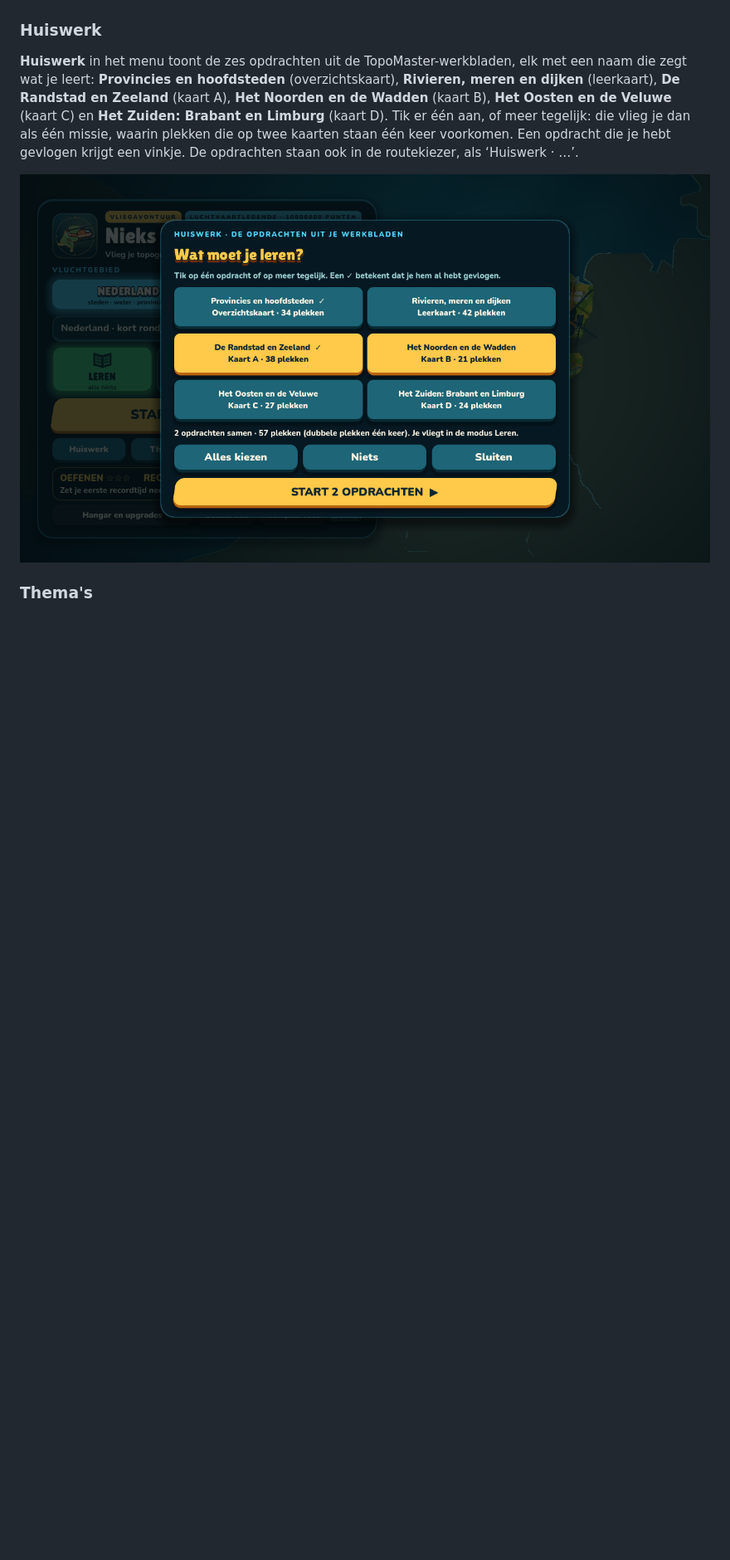
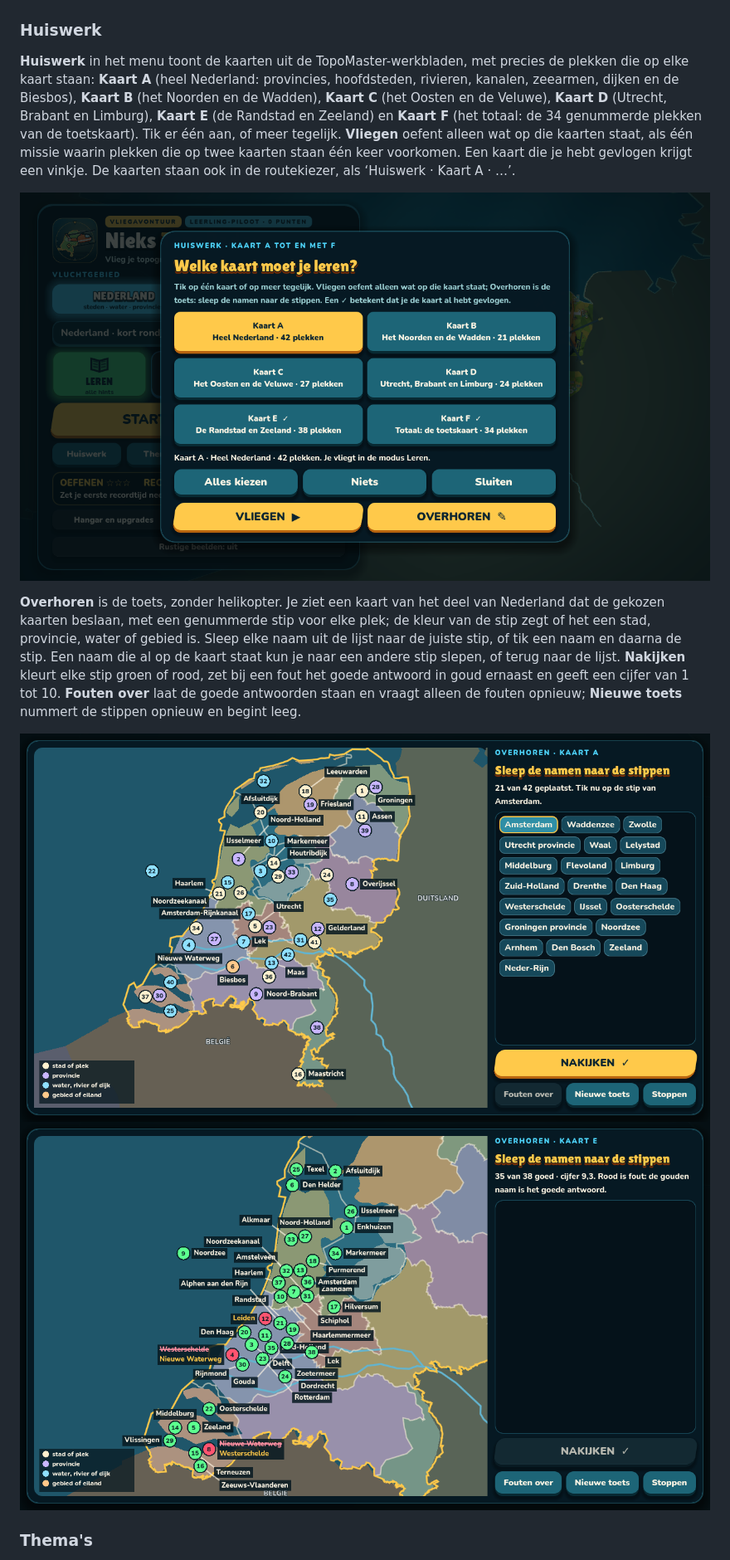
Before and after one commit to koenvincent/TopoRotor, a Markdown page: README.md, the part around one of its changes. Shown at 83% size. Rendered like a GitHub page; pictures changed too: docs/screenshots/preview-huiswerk.png, docs/screenshots/preview-overhoren-nakijken.png (added), docs/screenshots/preview-overhoren.png (added); blank space fills up the shorter version.

```diff
--- a/README.md
+++ b/README.md
@@ -79,9 +79,14 @@ Met **Piloot: …** in het menu open je het pilotenscherm. Maak tot acht piloten
 
 ### Huiswerk
 
-**Huiswerk** in het menu toont de zes opdrachten uit de TopoMaster-werkbladen, elk met een naam die zegt wat je leert: **Provincies en hoofdsteden** (overzichtskaart), **Rivieren, meren en dijken** (leerkaart), **De Randstad en Zeeland** (kaart A), **Het Noorden en de Wadden** (kaart B), **Het Oosten en de Veluwe** (kaart C) en **Het Zuiden: Brabant en Limburg** (kaart D). Tik er één aan, of meer tegelijk: die vlieg je dan als één missie, waarin plekken die op twee kaarten staan één keer voorkomen. Een opdracht die je hebt gevlogen krijgt een vinkje. De opdrachten staan ook in de routekiezer, als ‘Huiswerk · …’.
+**Huiswerk** in het menu toont de kaarten uit de TopoMaster-werkbladen, met precies de plekken die op elke kaart staan: **Kaart A** (heel Nederland: provincies, hoofdsteden, rivieren, kanalen, zeearmen, dijken en de Biesbos), **Kaart B** (het Noorden en de Wadden), **Kaart C** (het Oosten en de Veluwe), **Kaart D** (Utrecht, Brabant en Limburg), **Kaart E** (de Randstad en Zeeland) en **Kaart F** (het totaal: de 34 genummerde plekken van de toetskaart). Tik er één aan, of meer tegelijk. **Vliegen** oefent alleen wat op die kaarten staat, als één missie waarin plekken die op twee kaarten staan één keer voorkomen. Een kaart die je hebt gevlogen krijgt een vinkje. De kaarten staan ook in de routekiezer, als ‘Huiswerk · Kaart A · …’.
 
 ![Huiswerk](docs/screenshots/preview-huiswerk.png)
+
+**Overhoren** is de toets, zonder helikopter. Je ziet een kaart van het deel van Nederland dat de gekozen kaarten beslaan, met een genummerde stip voor elke plek; de kleur van de stip zegt of het een stad, provincie, water of gebied is. Sleep elke naam uit de lijst naar de juiste stip, of tik een naam en daarna de stip. Een naam die al op de kaart staat kun je naar een andere stip slepen, of terug naar de lijst. **Nakijken** kleurt elke stip groen of rood, zet bij een fout het goede antwoord in goud ernaast en geeft een cijfer van 1 tot 10. **Fouten over** laat de goede antwoorden staan en vraagt alleen de fouten opnieuw; **Nieuwe toets** nummert de stippen opnieuw en begint leeg.
+
+![Overhoren](docs/screenshots/preview-overhoren.png)
+![Overhoren nagekeken](docs/screenshots/preview-overhoren-nakijken.png)
 
 ### Thema's
 
```
Also changed, not shown: other parts of README.md (+6 -4 lines), 6 other files.
